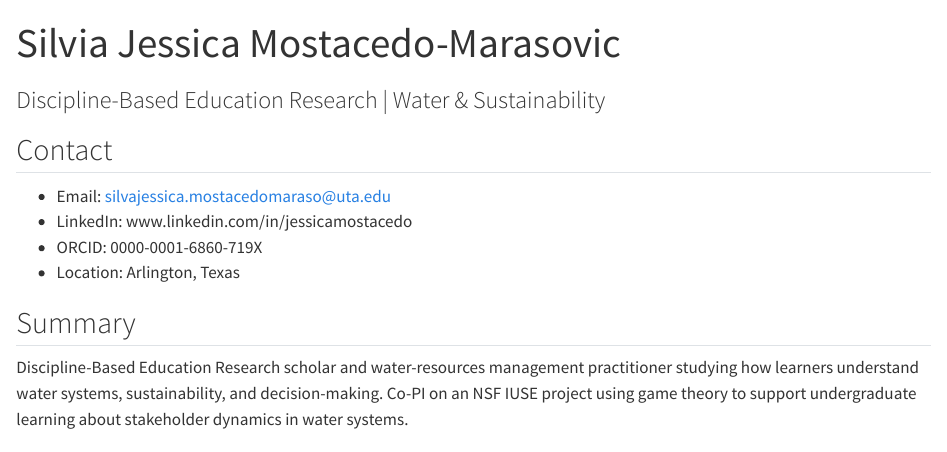
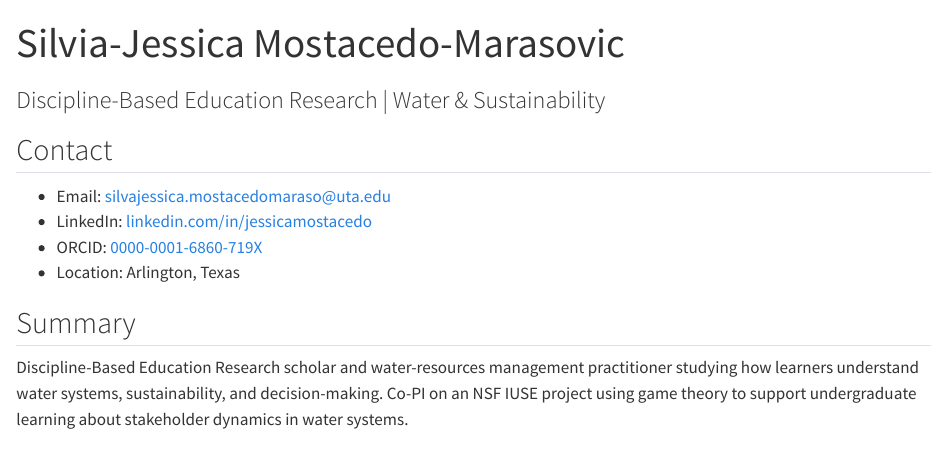
Before and after one commit to SilviaJessicaMostacedoMarasovic/cv, a Quarto document (cv.qmd): the page in a window 1100 px wide, from its top. Rendered offline with R 4.5, knitr and Pandoc in place of Quarto, with nearby package versions.

Commit message:
Update cv.qmd

```diff
--- a/cv.qmd
+++ b/cv.qmd
@@ -8,9 +8,9 @@ format:
 ---
 
 ## Contact
-- Email: silvajessica.mostacedomaraso@uta.edu
-- LinkedIn: www.linkedin.com/in/jessicamostacedo
-- ORCID: 0000-0001-6860-719X
+- Email: [silvajessica.mostacedomaraso@uta.edu](mailto:silvajessica.mostacedomaraso@uta.edu)
+- LinkedIn: [linkedin.com/in/jessicamostacedo](https://www.linkedin.com/in/jessicamostacedo)
+- ORCID: [0000-0001-6860-719X](https://orcid.org/0000-0001-6860-719X)
 - Location: Arlington, Texas
 
 ## Summary
```
Also changed, not shown: cv.qmd (2 more changed lines).
